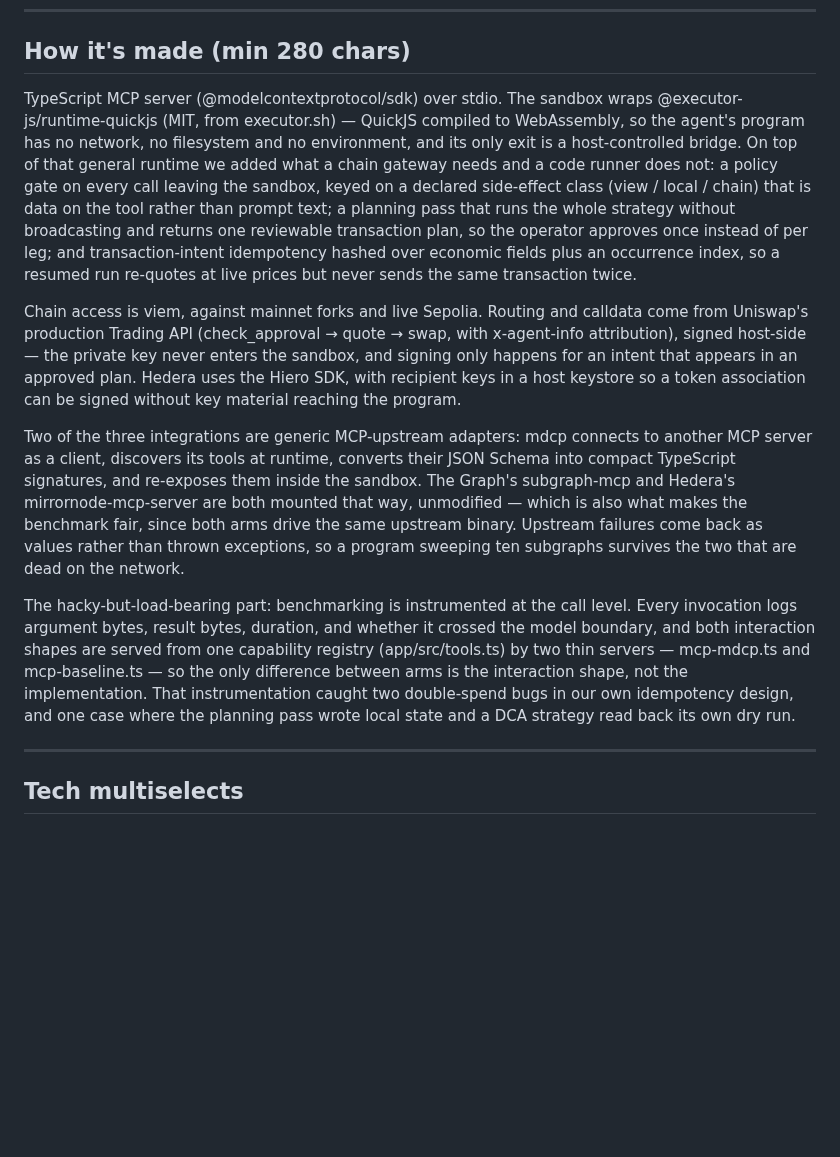
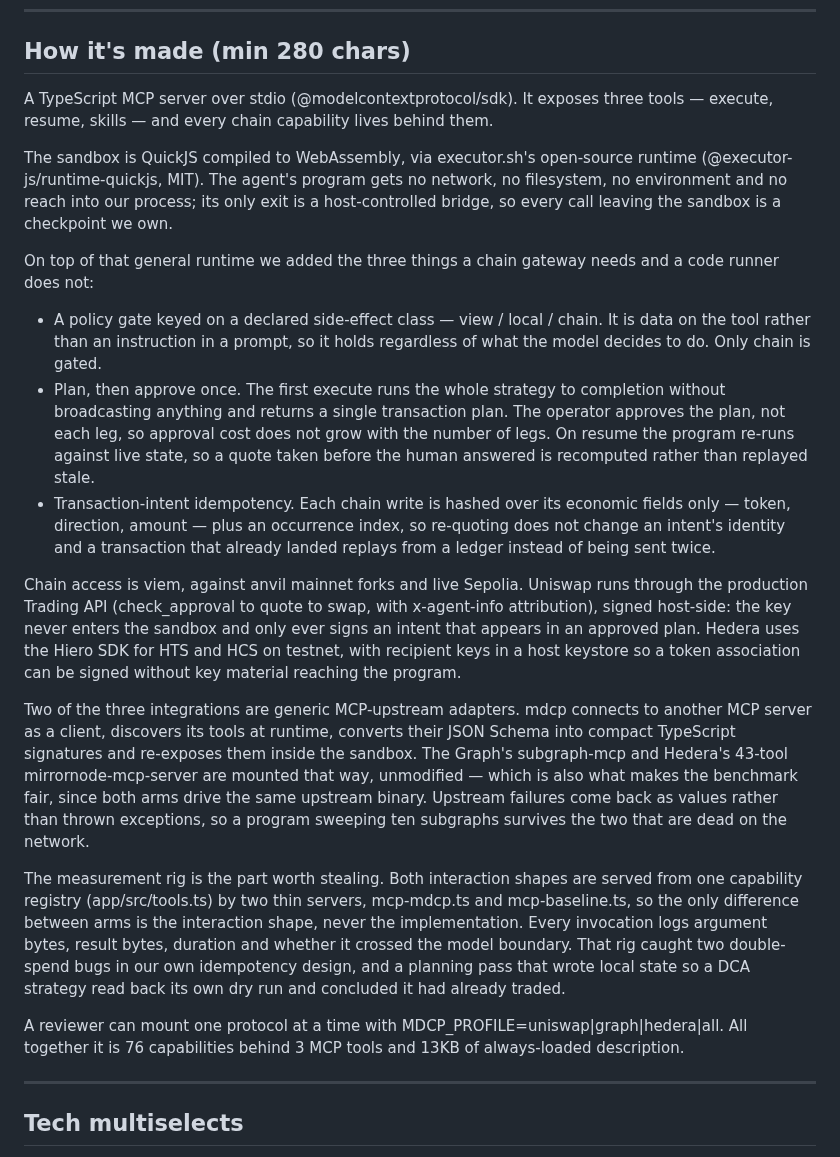
Before and after one commit to ivanvolov/mdcp, a Markdown page: bounties/FORM.md, the part around the change. GitHub-like rendering; blank space fills up the shorter version.

Commit message:
docs: tighten how it's made
Co-Authored-By: Claude Opus 5 <noreply@anthropic.com>
Claude-Session: https://claude.ai/code/session_0165AwMDv5QDkPzxvJ5rHKW7

```diff
--- a/bounties/FORM.md
+++ b/bounties/FORM.md
@@ -30,13 +30,23 @@ DeFi needs its own standard for how agents touch it. This is a proposal for what
 
 ## How it's made (min 280 chars)
 
-TypeScript MCP server (@modelcontextprotocol/sdk) over stdio. The sandbox wraps @executor-js/runtime-quickjs (MIT, from executor.sh) — QuickJS compiled to WebAssembly, so the agent's program has no network, no filesystem and no environment, and its only exit is a host-controlled bridge. On top of that general runtime we added what a chain gateway needs and a code runner does not: a policy gate on every call leaving the sandbox, keyed on a declared side-effect class (view / local / chain) that is data on the tool rather than prompt text; a planning pass that runs the whole strategy without broadcasting and returns one reviewable transaction plan, so the operator approves once instead of per leg; and transaction-intent idempotency hashed over economic fields plus an occurrence index, so a resumed run re-quotes at live prices but never sends the same transaction twice.
+A TypeScript MCP server over stdio (@modelcontextprotocol/sdk). It exposes three tools — execute, resume, skills — and every chain capability lives behind them.
 
-Chain access is viem, against mainnet forks and live Sepolia. Routing and calldata come from Uniswap's production Trading API (check_approval → quote → swap, with x-agent-info attribution), signed host-side — the private key never enters the sandbox, and signing only happens for an intent that appears in an approved plan. Hedera uses the Hiero SDK, with recipient keys in a host keystore so a token association can be signed without key material reaching the program.
+The sandbox is QuickJS compiled to WebAssembly, via executor.sh's open-source runtime (@executor-js/runtime-quickjs, MIT). The agent's program gets no network, no filesystem, no environment and no reach into our process; its only exit is a host-controlled bridge, so every call leaving the sandbox is a checkpoint we own.
 
-Two of the three integrations are generic MCP-upstream adapters: mdcp connects to another MCP server as a client, discovers its tools at runtime, converts their JSON Schema into compact TypeScript signatures, and re-exposes them inside the sandbox. The Graph's subgraph-mcp and Hedera's mirrornode-mcp-server are both mounted that way, unmodified — which is also what makes the benchmark fair, since both arms drive the same upstream binary. Upstream failures come back as values rather than thrown exceptions, so a program sweeping ten subgraphs survives the two that are dead on the network.
+On top of that general runtime we added the three things a chain gateway needs and a code runner does not:
 
-The hacky-but-load-bearing part: benchmarking is instrumented at the call level. Every invocation logs argument bytes, result bytes, duration, and whether it crossed the model boundary, and both interaction shapes are served from one capability registry (app/src/tools.ts) by two thin servers — mcp-mdcp.ts and mcp-baseline.ts — so the only difference between arms is the interaction shape, not the implementation. That instrumentation caught two double-spend bugs in our own idempotency design, and one case where the planning pass wrote local state and a DCA strategy read back its own dry run.
+- A policy gate keyed on a declared side-effect class — view / local / chain. It is data on the tool rather than an instruction in a prompt, so it holds regardless of what the model decides to do. Only chain is gated.
+- Plan, then approve once. The first execute runs the whole strategy to completion without broadcasting anything and returns a single transaction plan. The operator approves the plan, not each leg, so approval cost does not grow with the number of legs. On resume the program re-runs against live state, so a quote taken before the human answered is recomputed rather than replayed stale.
+- Transaction-intent idempotency. Each chain write is hashed over its economic fields only — token, direction, amount — plus an occurrence index, so re-quoting does not change an intent's identity and a transaction that already landed replays from a ledger instead of being sent twice.
+
+Chain access is viem, against anvil mainnet forks and live Sepolia. Uniswap runs through the production Trading API (check_approval to quote to swap, with x-agent-info attribution), signed host-side: the key never enters the sandbox and only ever signs an intent that appears in an approved plan. Hedera uses the Hiero SDK for HTS and HCS on testnet, with recipient keys in a host keystore so a token association can be signed without key material reaching the program.
+
+Two of the three integrations are generic MCP-upstream adapters. mdcp connects to another MCP server as a client, discovers its tools at runtime, converts their JSON Schema into compact TypeScript signatures and re-exposes them inside the sandbox. The Graph's subgraph-mcp and Hedera's 43-tool mirrornode-mcp-server are mounted that way, unmodified — which is also what makes the benchmark fair, since both arms drive the same upstream binary. Upstream failures come back as values rather than thrown exceptions, so a program sweeping ten subgraphs survives the two that are dead on the network.
+
+The measurement rig is the part worth stealing. Both interaction shapes are served from one capability registry (app/src/tools.ts) by two thin servers, mcp-mdcp.ts and mcp-baseline.ts, so the only difference between arms is the interaction shape, never the implementation. Every invocation logs argument bytes, result bytes, duration and whether it crossed the model boundary. That rig caught two double-spend bugs in our own idempotency design, and a planning pass that wrote local state so a DCA strategy read back its own dry run and concluded it had already traded.
+
+A reviewer can mount one protocol at a time with MDCP_PROFILE=uniswap|graph|hedera|all. All together it is 76 capabilities behind 3 MCP tools and 13KB of always-loaded description.
 
 ---
 
```
